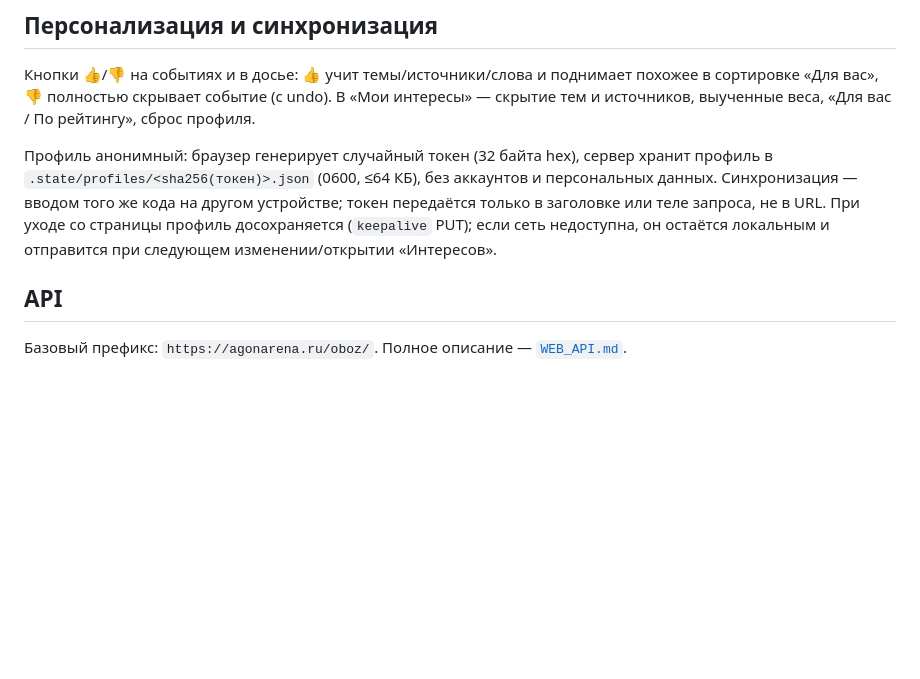
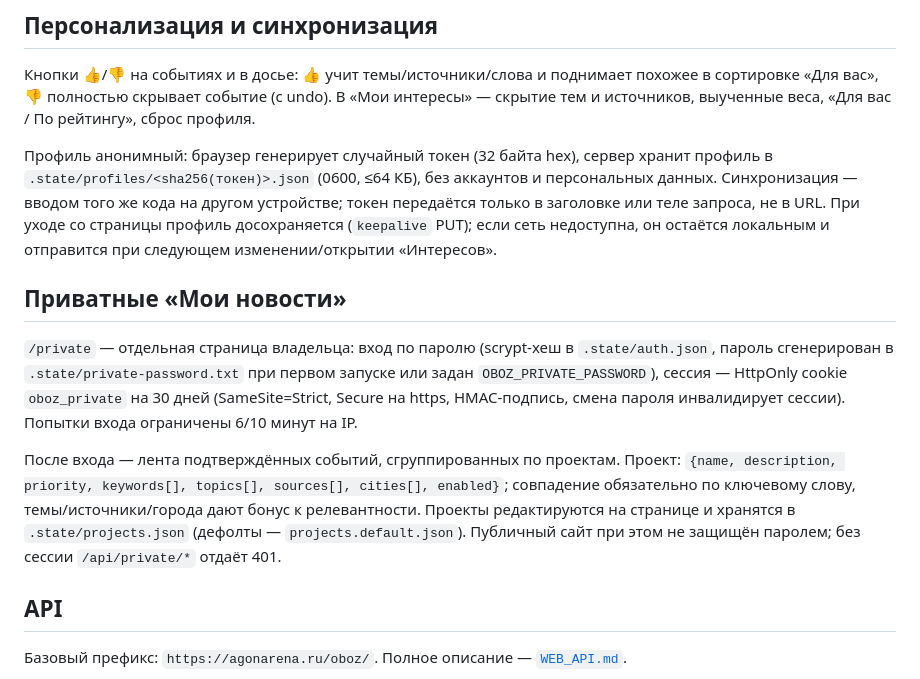
Before and after one commit to martiyanov/oboz, a Markdown page: docs/WEB.md, the part around the change. Drawn GitHub-style; blank space fills up the shorter version.

```diff
--- a/docs/WEB.md
+++ b/docs/WEB.md
@@ -101,6 +101,20 @@ ssh openclaw@37.46.18.40 'tail -n 20 /home/openclaw/oboz/.state/feedback.jsonl'
 сеть недоступна, он остаётся локальным и отправится при следующем изменении/открытии «Интересов».
 
 
+
+## Приватные «Мои новости»
+
+`/private` — отдельная страница владельца: вход по паролю (scrypt-хеш в `.state/auth.json`,
+пароль сгенерирован в `.state/private-password.txt` при первом запуске или задан
+`OBOZ_PRIVATE_PASSWORD`), сессия — HttpOnly cookie `oboz_private` на 30 дней (SameSite=Strict,
+Secure на https, HMAC-подпись, смена пароля инвалидирует сессии). Попытки входа ограничены
+6/10 минут на IP.
+
+После входа — лента подтверждённых событий, сгруппированных по проектам. Проект:
+`{name, description, priority, keywords[], topics[], sources[], cities[], enabled}`; совпадение
+обязательно по ключевому слову, темы/источники/города дают бонус к релевантности. Проекты
+редактируются на странице и хранятся в `.state/projects.json` (дефолты — `projects.default.json`).
+Публичный сайт при этом не защищён паролем; без сессии `/api/private/*` отдаёт 401.
 
 ## API
 
```
Also changed, not shown: README.md (+17 -0 lines), docs/WEB_API.md (+17 -0 lines), docs/screenshots/private-dashboard-dark.png (added), docs/screenshots/private-dashboard.png (added), docs/screenshots/private-login.png (added), docs/screenshots/private-mobile.png (added), docs/screenshots/private-projects.png (added), 9 other files.
